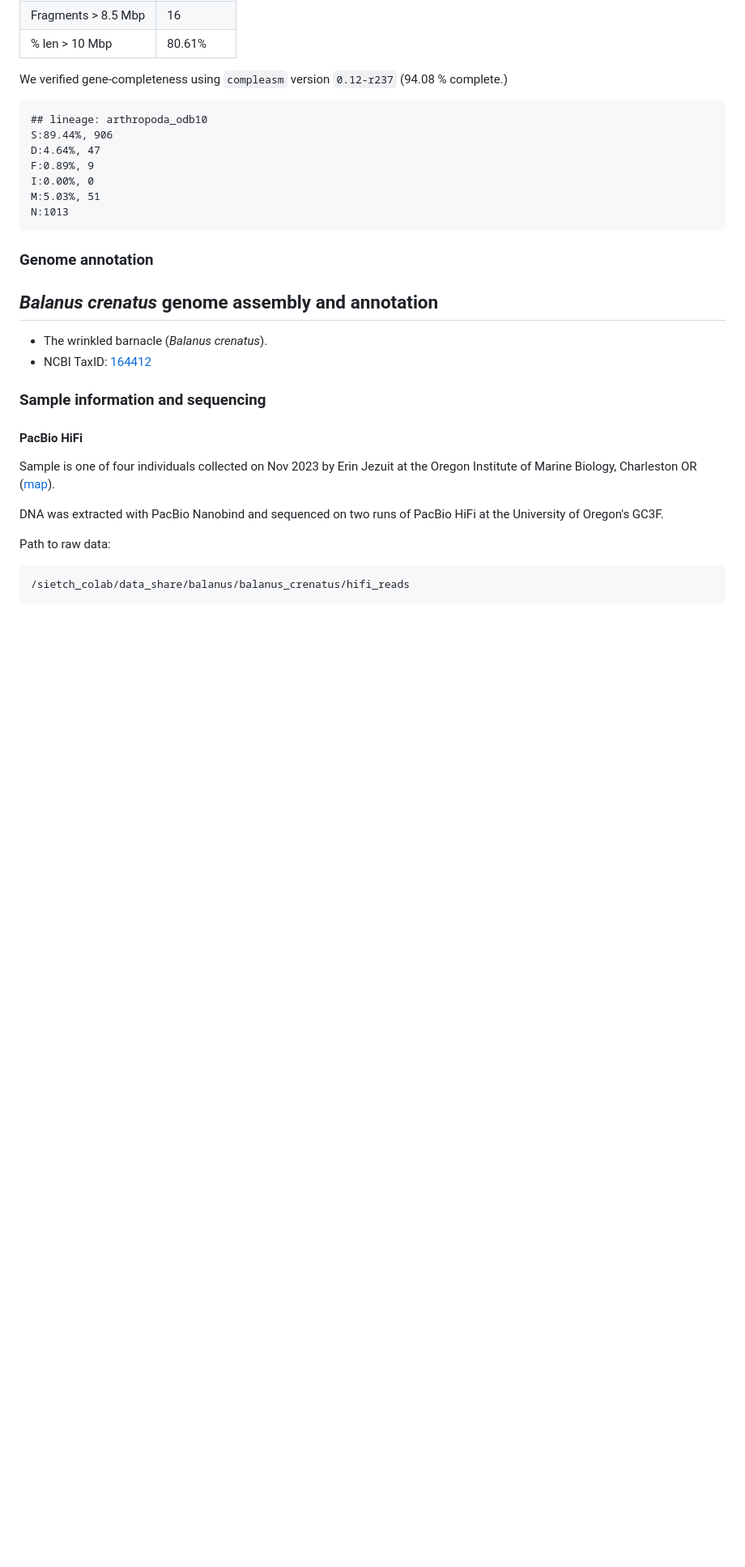
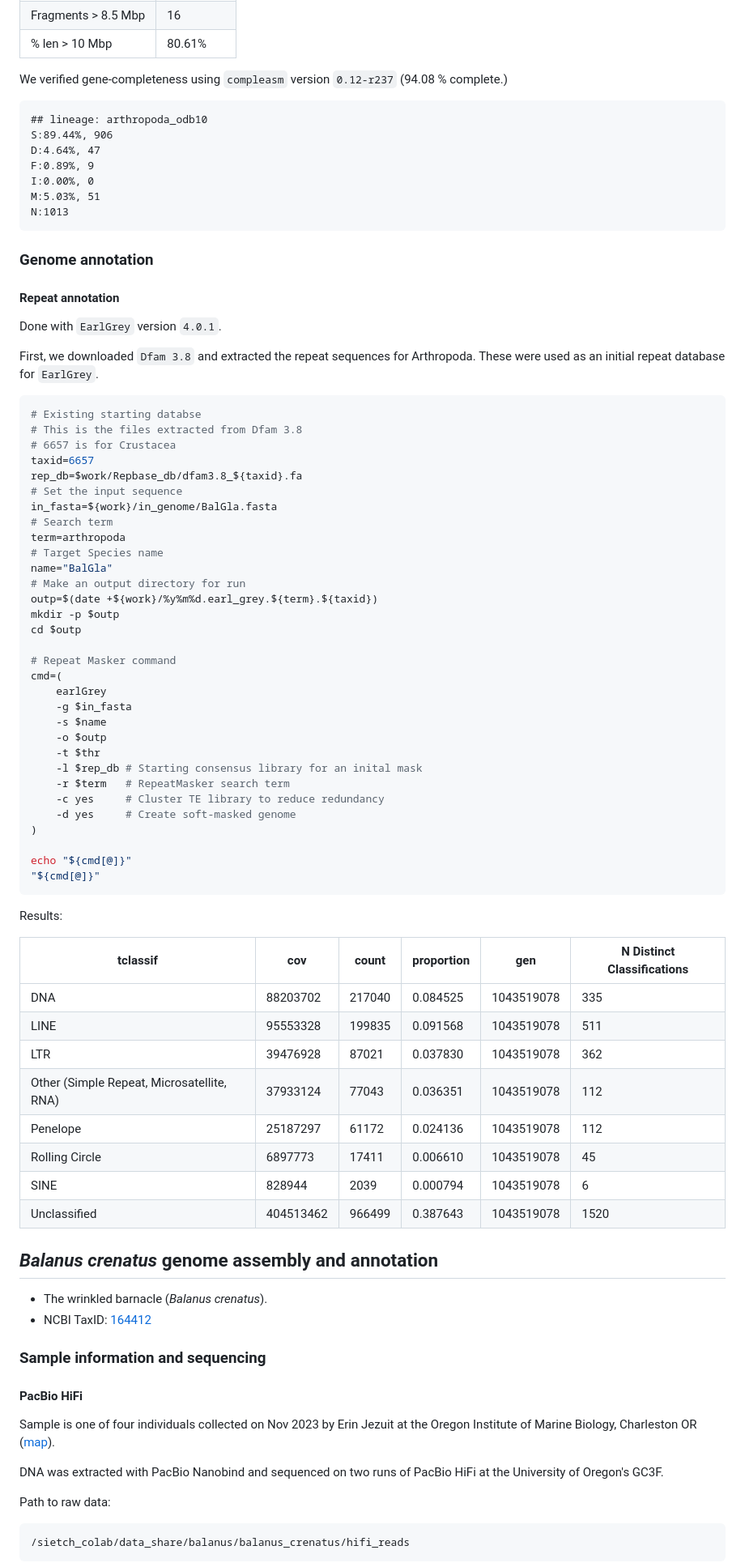
Before and after one commit to kr-colab/balanus_genome_ms, a Markdown page: README.md, the part around the change. Shown at 81% size. Rendered like a GitHub page; blank space fills up the shorter version.

Commit message:
earlgrey methods

````diff
--- a/README.md
+++ b/README.md
@@ -648,7 +648,59 @@ N:1013
 ```
 
 ### Genome annotation
-<!--- TODO --->
+
+#### Repeat annotation
+
+Done with `EarlGrey` version `4.0.1`.
+
+First, we downloaded `Dfam 3.8` and extracted the repeat sequences for Arthropoda. These were used as an initial repeat database for `EarlGrey`.
+
+```sh
+# Existing starting databse
+# This is the files extracted from Dfam 3.8
+# 6657 is for Crustacea
+taxid=6657
+rep_db=$work/Repbase_db/dfam3.8_${taxid}.fa
+# Set the input sequence
+in_fasta=${work}/in_genome/BalGla.fasta
+# Search term
+term=arthropoda
+# Target Species name
+name="BalGla"
+# Make an output directory for run
+outp=$(date +${work}/%y%m%d.earl_grey.${term}.${taxid})
+mkdir -p $outp
+cd $outp
+
+# Repeat Masker command
+cmd=(
+    earlGrey
+    -g $in_fasta
+    -s $name
+    -o $outp
+    -t $thr
+    -l $rep_db # Starting consensus library for an inital mask
+    -r $term   # RepeatMasker search term
+    -c yes     # Cluster TE library to reduce redundancy
+    -d yes     # Create soft-masked genome
+)
+
+echo "${cmd[@]}"
+"${cmd[@]}"
+```
+
+Results:
+
+| tclassif | cov | count | proportion | gen | N Distinct Classifications |
+| -------- | --- | ----- | ---------- | --- | -----|
+| DNA | 88203702 | 217040 | 0.084525 | 1043519078 |335 |
+| LINE | 95553328 | 199835 | 0.091568 | 1043519078 | 511 |
+| LTR | 39476928 | 87021 | 0.037830 | 1043519078 | 362 |
+| Other (Simple Repeat, Microsatellite, RNA) | 37933124 | 77043 | 0.036351 | 1043519078 | 112 |
+| Penelope | 25187297 | 61172 | 0.024136 | 1043519078 | 112 |
+| Rolling Circle | 6897773 | 17411 | 0.006610 | 1043519078 | 45 |
+| SINE | 828944 | 2039 | 0.000794 | 1043519078 | 6 |
+| Unclassified | 404513462 | 966499 | 0.387643 | 1043519078 | 1520 |
 
 ## *Balanus crenatus* genome assembly and annotation
 
````
